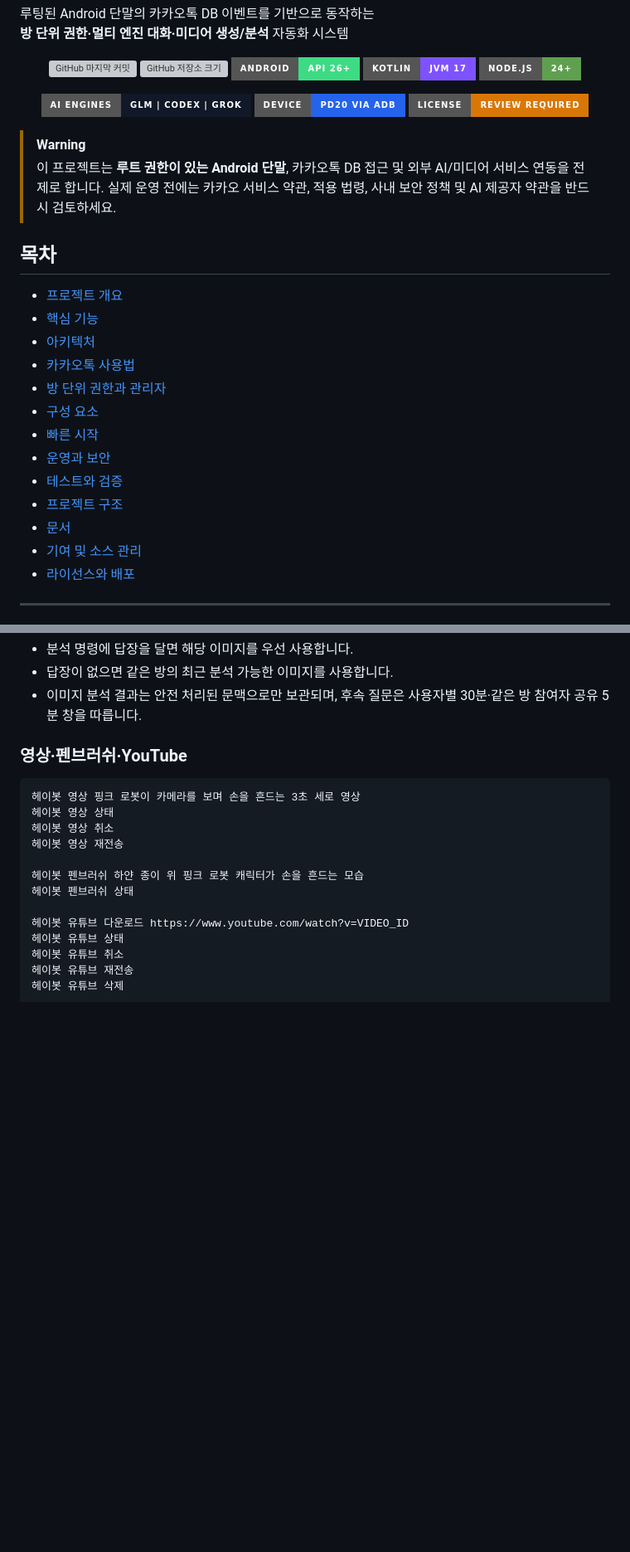
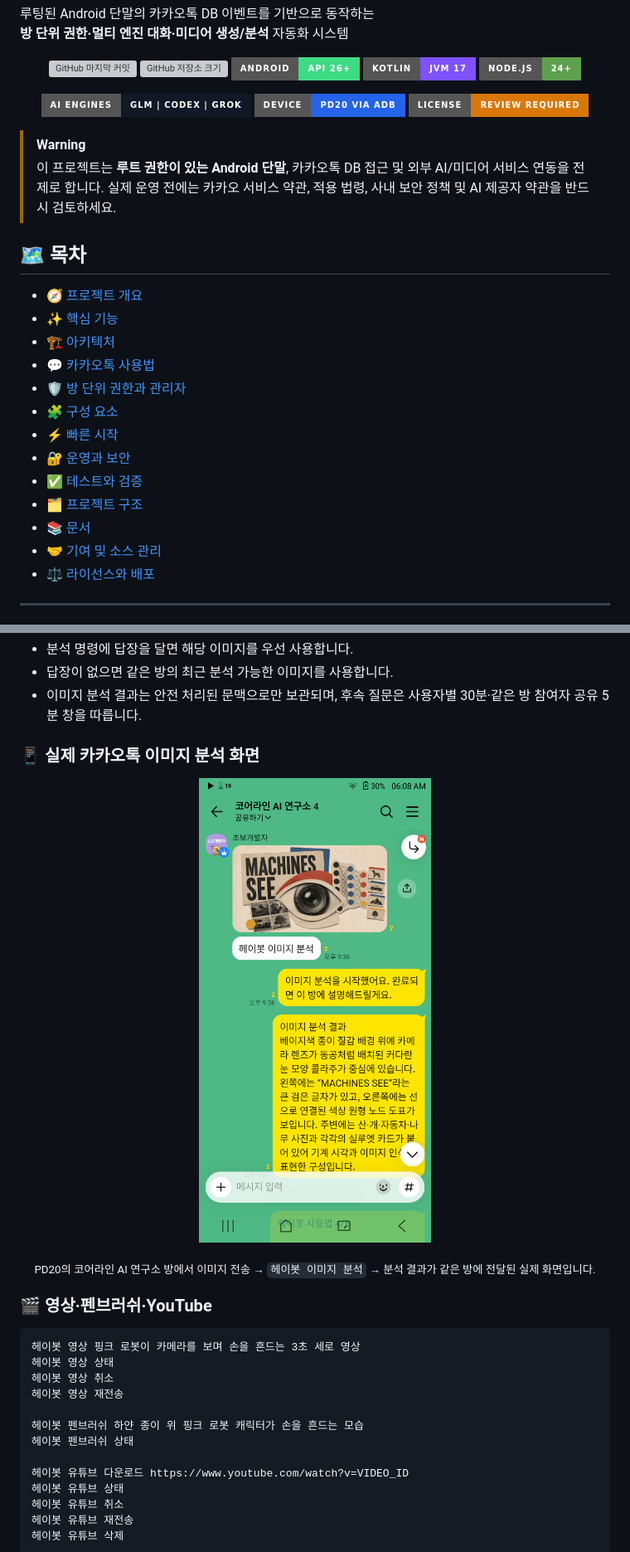
Before and after one commit to coreline-ai/kakao-heybot-auto, a Markdown page: README.md, 2 parts joined by grey strips. Shown at 83% size. GitHub-like rendering; pictures changed too: assets/heybot-kakaotalk-current.png (added); badges without logos; blank space fills up the shorter version; grey boxes are pictures that could not be loaded.

Commit message:
docs: add KakaoTalk vision result screenshot

````diff
--- a/README.md
+++ b/README.md
@@ -25,21 +25,23 @@
 > [!WARNING]
 > 이 프로젝트는 **루트 권한이 있는 Android 단말**, 카카오톡 DB 접근 및 외부 AI/미디어 서비스 연동을 전제로 합니다. 실제 운영 전에는 카카오 서비스 약관, 적용 법령, 사내 보안 정책 및 AI 제공자 약관을 반드시 검토하세요.
 
-## 목차
+<a id="contents"></a>
 
-- [프로젝트 개요](#프로젝트-개요)
-- [핵심 기능](#핵심-기능)
-- [아키텍처](#아키텍처)
-- [카카오톡 사용법](#카카오톡-사용법)
-- [방 단위 권한과 관리자](#방-단위-권한과-관리자)
-- [구성 요소](#구성-요소)
-- [빠른 시작](#빠른-시작)
-- [운영과 보안](#운영과-보안)
-- [테스트와 검증](#테스트와-검증)
-- [프로젝트 구조](#프로젝트-구조)
-- [문서](#문서)
-- [기여 및 소스 관리](#기여-및-소스-관리)
-- [라이선스와 배포](#라이선스와-배포)
+## 🗺️ 목차
+
+- [🧭 프로젝트 개요](#overview)
+- [✨ 핵심 기능](#features)
+- [🏗️ 아키텍처](#architecture)
+- [💬 카카오톡 사용법](#kakao-usage)
+- [🛡️ 방 단위 권한과 관리자](#room-policy)
+- [🧩 구성 요소](#components)
+- [⚡ 빠른 시작](#quick-start)
+- [🔐 운영과 보안](#operations-security)
+- [✅ 테스트와 검증](#testing)
+- [🗂️ 프로젝트 구조](#project-structure)
+- [📚 문서](#documentation)
+- [🤝 기여 및 소스 관리](#contributing)
+- [⚖️ 라이선스와 배포](#license)
 
 ---
 
@@ -200,7 +210,17 @@ flowchart LR
 - 답장이 없으면 같은 방의 최근 분석 가능한 이미지를 사용합니다.
 - 이미지 분석 결과는 안전 처리된 문맥으로만 보관되며, 후속 질문은 사용자별 30분·같은 방 참여자 공유 5분 창을 따릅니다.
 
-### 영상·펜브러쉬·YouTube
+### 📱 실제 카카오톡 이미지 분석 화면
+
+<p align="center">
+  <img src="assets/heybot-kakaotalk-current.png" width="360" alt="코어라인 AI 연구소 카카오톡방에서 헤이봇 이미지 분석 요청과 결과가 표시된 PD20 화면" />
+</p>
+
+<p align="center">
+  <sub>PD20의 코어라인 AI 연구소 방에서 이미지 전송 → <code>헤이봇 이미지 분석</code> → 분석 결과가 같은 방에 전달된 실제 화면입니다.</sub>
+</p>
+
+### 🎬 영상·펜브러쉬·YouTube
 
 ```text
 헤이봇 영상 핑크 로봇이 카메라를 보며 손을 흔드는 3초 세로 영상
````
Also changed, not shown: other parts of README.md (+62 -36 lines).
